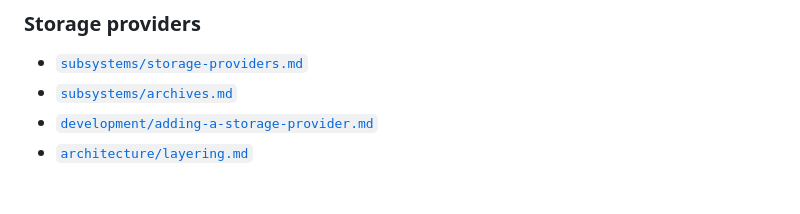
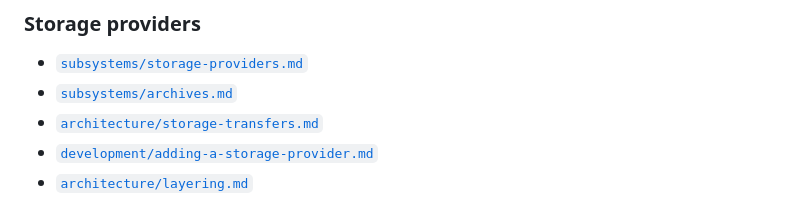
Before and after one commit to 0x5bfa/ReFiles, a Markdown page: docs/README.md, the part around the change. Drawn GitHub-style.

Commit message:
Plan job-owned cross-source storage transfers

```diff
--- a/docs/README.md
+++ b/docs/README.md
@@ -44,6 +44,7 @@ The most important dependency rule is:
 
 - [`subsystems/storage-providers.md`](subsystems/storage-providers.md)
 - [`subsystems/archives.md`](subsystems/archives.md)
+- [`architecture/storage-transfers.md`](architecture/storage-transfers.md)
 - [`development/adding-a-storage-provider.md`](development/adding-a-storage-provider.md)
 - [`architecture/layering.md`](architecture/layering.md)
 
```
Also changed, not shown: docs/architecture/operations.md (+2 -0 lines), docs/architecture/storage-transfers.md (added, +143 -0 lines).
